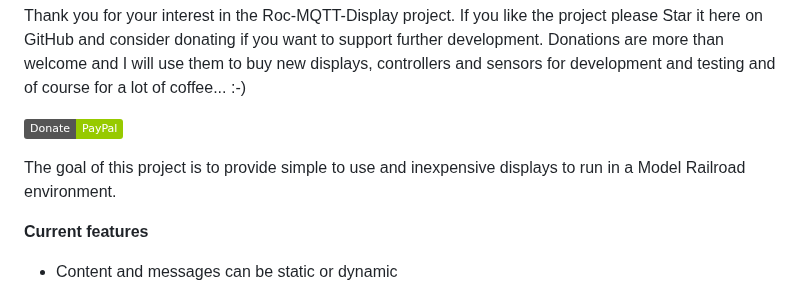
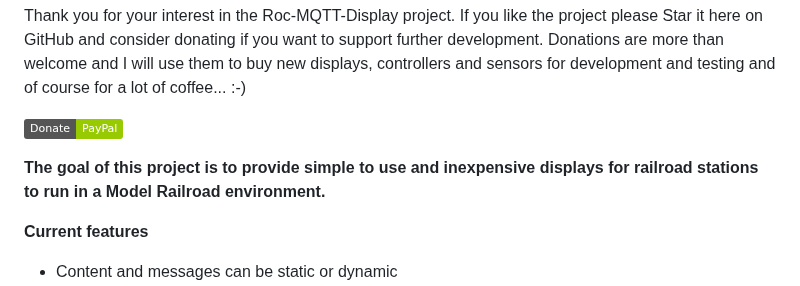
Before and after one commit to chrisweather/RocMQTTdisplay, a Markdown page: README.md, the part around the change. Drawn GitHub-style; badges without logos.

```diff
--- a/README.md
+++ b/README.md
@@ -22,7 +22,7 @@ Donations are more than welcome and I will use them to buy new displays, control
 
 [![PayPal donate button](https://img.shields.io/badge/Donate-PayPal-green.svg)](https://www.paypal.com/donate?hosted_button_id=XC7T2ECBQYNJ2)
 
-The goal of this project is to provide simple to use and inexpensive displays to run in a Model Railroad environment.
+**The goal of this project is to provide simple to use and inexpensive displays for railroad stations to run in a Model Railroad environment.**
 
 **Current features**
 - Content and messages can be static or dynamic
```
